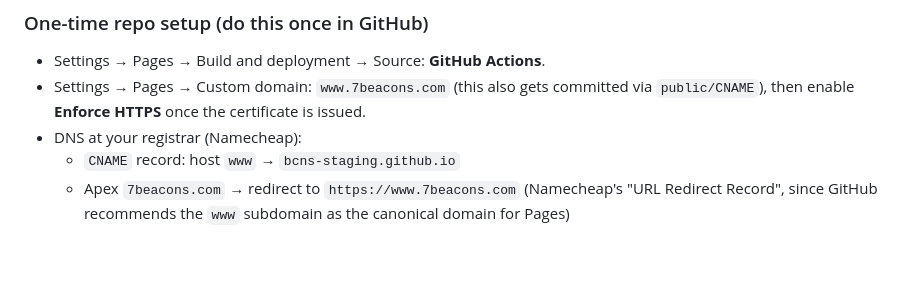
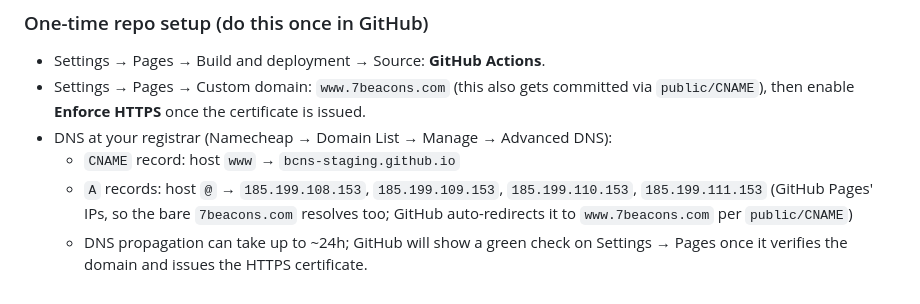
Before and after one commit to bcns-staging/bcns, a Markdown page: README.md, the part around the change. Drawn GitHub-style; blank space fills up the shorter version.

Commit message:
Correct DNS instructions to GitHub's documented A+CNAME approach
Using GitHub Pages' own IPs for the apex plus a CNAME for www is the
officially supported way to serve both the bare domain and www with one
as canonical, rather than relying on a registrar-specific redirect record.

Co-Authored-By: Claude Sonnet 5 <noreply@anthropic.com>

```diff
--- a/README.md
+++ b/README.md
@@ -65,6 +65,7 @@ Fix: export that root CA cert and drop it in `certs/` (already gitignored, so it
 
 - Settings → Pages → Build and deployment → Source: **GitHub Actions**.
 - Settings → Pages → Custom domain: `www.7beacons.com` (this also gets committed via `public/CNAME`), then enable **Enforce HTTPS** once the certificate is issued.
-- DNS at your registrar (Namecheap):
+- DNS at your registrar (Namecheap → Domain List → Manage → Advanced DNS):
   - `CNAME` record: host `www` → `bcns-staging.github.io`
-  - Apex `7beacons.com` → redirect to `https://www.7beacons.com` (Namecheap's "URL Redirect Record", since GitHub recommends the `www` subdomain as the canonical domain for Pages)
+  - `A` records: host `@` → `185.199.108.153`, `185.199.109.153`, `185.199.110.153`, `185.199.111.153` (GitHub Pages' IPs, so the bare `7beacons.com` resolves too; GitHub auto-redirects it to `www.7beacons.com` per `public/CNAME`)
+  - DNS propagation can take up to ~24h; GitHub will show a green check on Settings → Pages once it verifies the domain and issues the HTTPS certificate.
```
